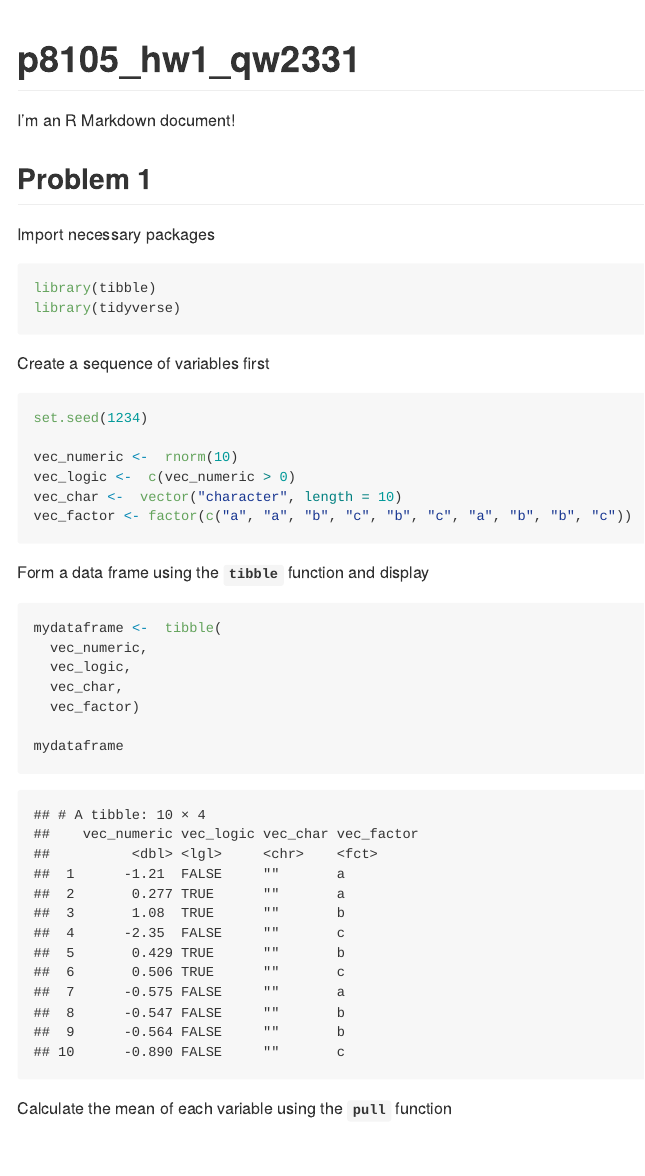
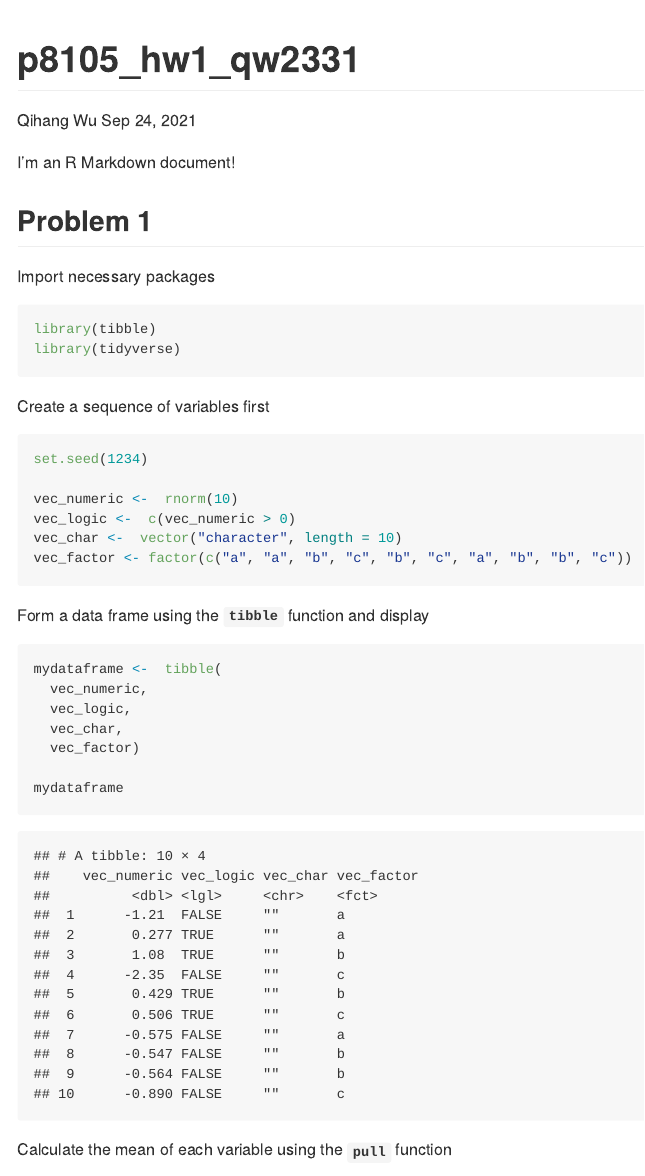
Before and after one commit to Wu00000/p8105_hw1_qw2331, an R Markdown document (p8105_hw1_qw2331.Rmd): the page in a window 1100 px wide, from its top. Rendered offline with R 4.5, knitr and Pandoc, with nearby package versions.

Commit message:
modified the readme file & add the author and date info -> rmd file

```diff
--- a/p8105_hw1_qw2331.Rmd
+++ b/p8105_hw1_qw2331.Rmd
@@ -1,5 +1,7 @@
 ---
 title: "p8105_hw1_qw2331"
+author: "Qihang Wu"
+date: "Sep 24, 2021"
 output: github_document
 ---
 
```
Also changed, not shown: README.md.
